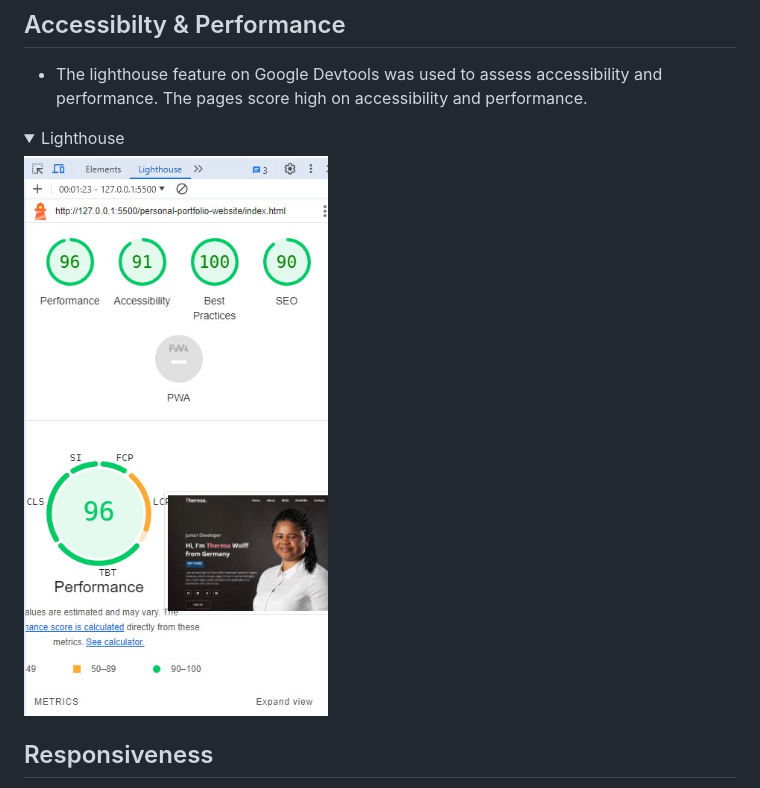
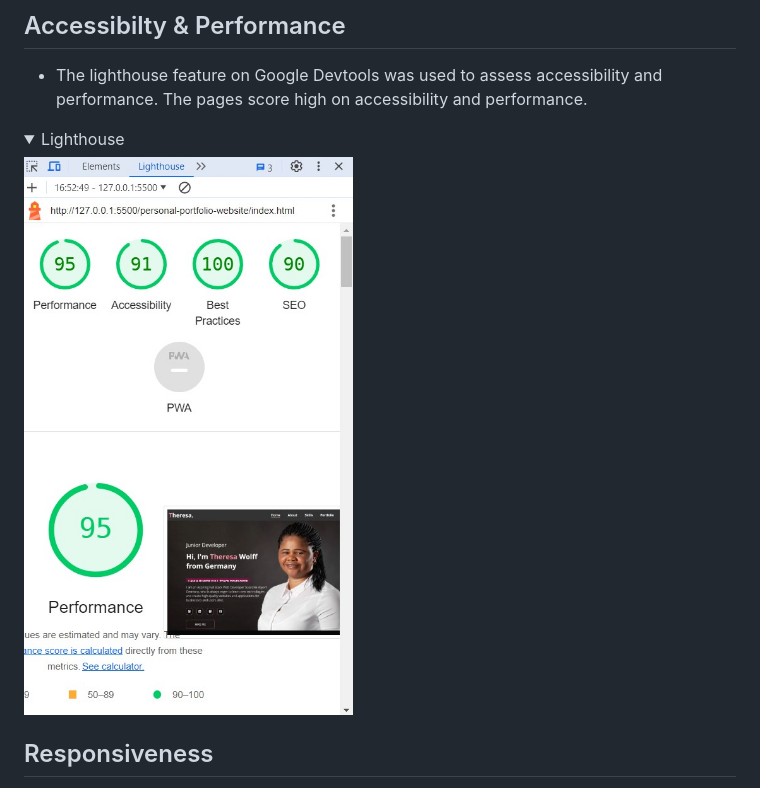
Before and after one commit to th-1982/personal-portfolio-website, a Markdown page: README.md, the part around the change. Rendered like a GitHub page; pictures changed too: readme_img/port1-lighthouse.jpg (added), readme_img/portfolio-lighthouse-desktop - Kopie.jpg (deleted); folded sections open.

Commit message:
Update the lighthouse image in README.md

```diff
--- a/README.md
+++ b/README.md
@@ -44,7 +44,7 @@ Open Sans is the font used for the personal portfolio website. These fonts were
 
 <details>
   <summary>Lighthouse</summary>
-  <img src="readme_img/portfolio-lighthouse-desktop - Kopie.jpg" width="750">
+  <img src="readme_img/port1-lighthouse.jpg" width="750">
   </details>
 
 ## Responsiveness
```
